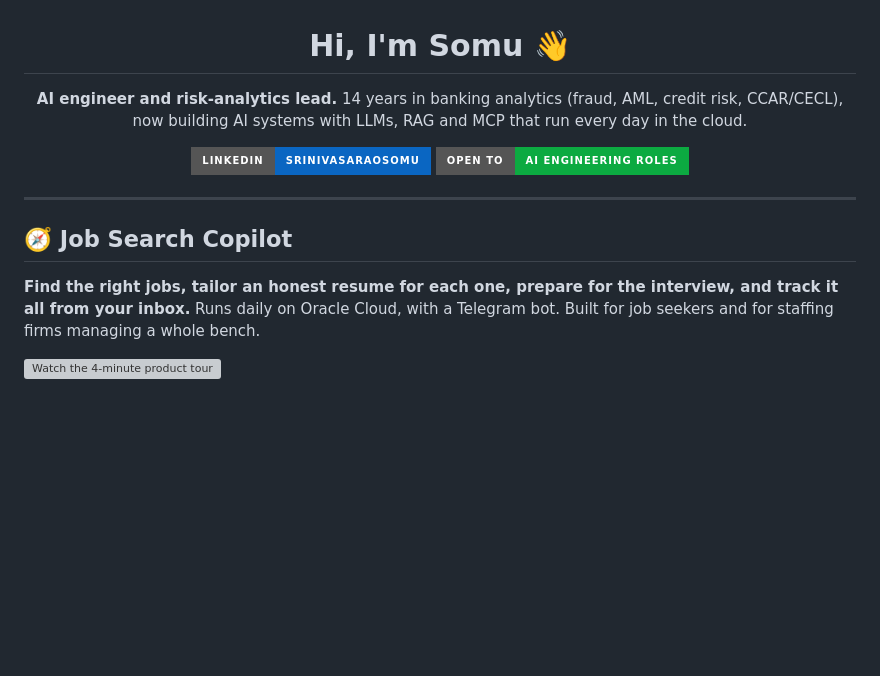
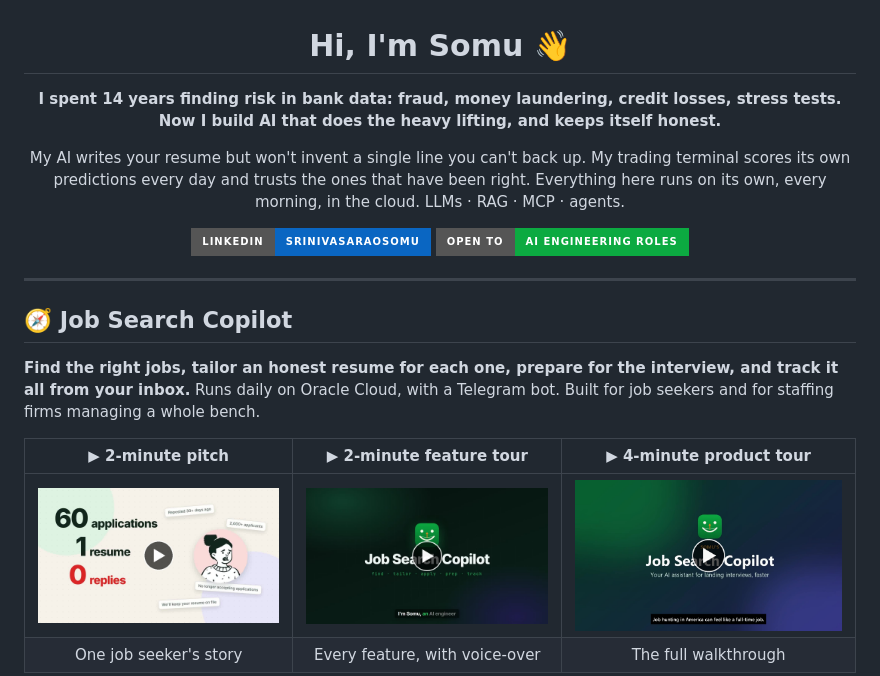
Before and after one commit to somu-analyst/somu-analyst, a Markdown page: README.md, the part around one of its changes. Drawn GitHub-style; pictures changed too: assets/jsc_features_play.jpg (added), assets/jsc_pitch_play.jpg (added), assets/jsc_tour_play.jpg (added); badges without logos; blank space fills up the shorter version; grey boxes are pictures that could not be loaded.

Commit message:
Profile: livelier intro; three Job Search Copilot videos with play buttons
Co-Authored-By: Claude Opus 5.5 <noreply@anthropic.com>

```diff
--- a/README.md
+++ b/README.md
@@ -2,8 +2,12 @@
 
 # Hi, I'm Somu 👋
 
-**AI engineer and risk-analytics lead.** 14 years in banking analytics (fraud, AML, credit risk, CCAR/CECL),
-now building AI systems with LLMs, RAG and MCP that run every day in the cloud.
+**I spent 14 years finding risk in bank data: fraud, money laundering, credit losses, stress tests.**
+**Now I build AI that does the heavy lifting, and keeps itself honest.**
+
+My AI writes your resume but won't invent a single line you can't back up.
+My trading terminal scores its own predictions every day and trusts the ones that have been right.
+Everything here runs on its own, every morning, in the cloud. LLMs · RAG · MCP · agents.
 
 [![LinkedIn](https://img.shields.io/badge/LinkedIn-srinivasaraosomu-0A66C2?style=for-the-badge&logo=linkedin&logoColor=white)](https://www.linkedin.com/in/srinivasaraosomu/)
 ![Open to AI engineering roles](https://img.shields.io/badge/Open_to-AI_engineering_roles-0CAA41?style=for-the-badge)
@@ -17,5 +21,8 @@ now building AI systems with LLMs, RAG and MCP that run every day in the cloud.
 **Find the right jobs, tailor an honest resume for each one, prepare for the interview, and track it all from your inbox.**
 Runs daily on Oracle Cloud, with a Telegram bot. Built for job seekers and for staffing firms managing a whole bench.
 
-[![Watch the 4-minute product tour](https://raw.githubusercontent.com/somu-analyst/Job-Search-Copilot/main/assets/demo_poster.jpg)](https://somu-analyst.github.io/Job-Search-Copilot/#tour)
+| ▶ 2-minute pitch | ▶ 2-minute feature tour | ▶ 4-minute product tour |
+|:---:|:---:|:---:|
+| [![2-minute pitch](assets/jsc_pitch_play.jpg)](https://github.com/somu-analyst/Job-Search-Copilot/blob/main/assets/pitch.mp4) | [![2-minute feature tour](assets/jsc_features_play.jpg)](https://github.com/somu-analyst/Job-Search-Copilot/blob/main/assets/feature_tour.mp4) | [![4-minute product tour](assets/jsc_tour_play.jpg)](https://github.com/somu-analyst/Job-Search-Copilot/blob/main/assets/demo.mp4) |
+| One job seeker's story | Every feature, with voice-over | The full walkthrough |
 
```
Also changed, not shown: other parts of README.md (+1 -1 lines).
